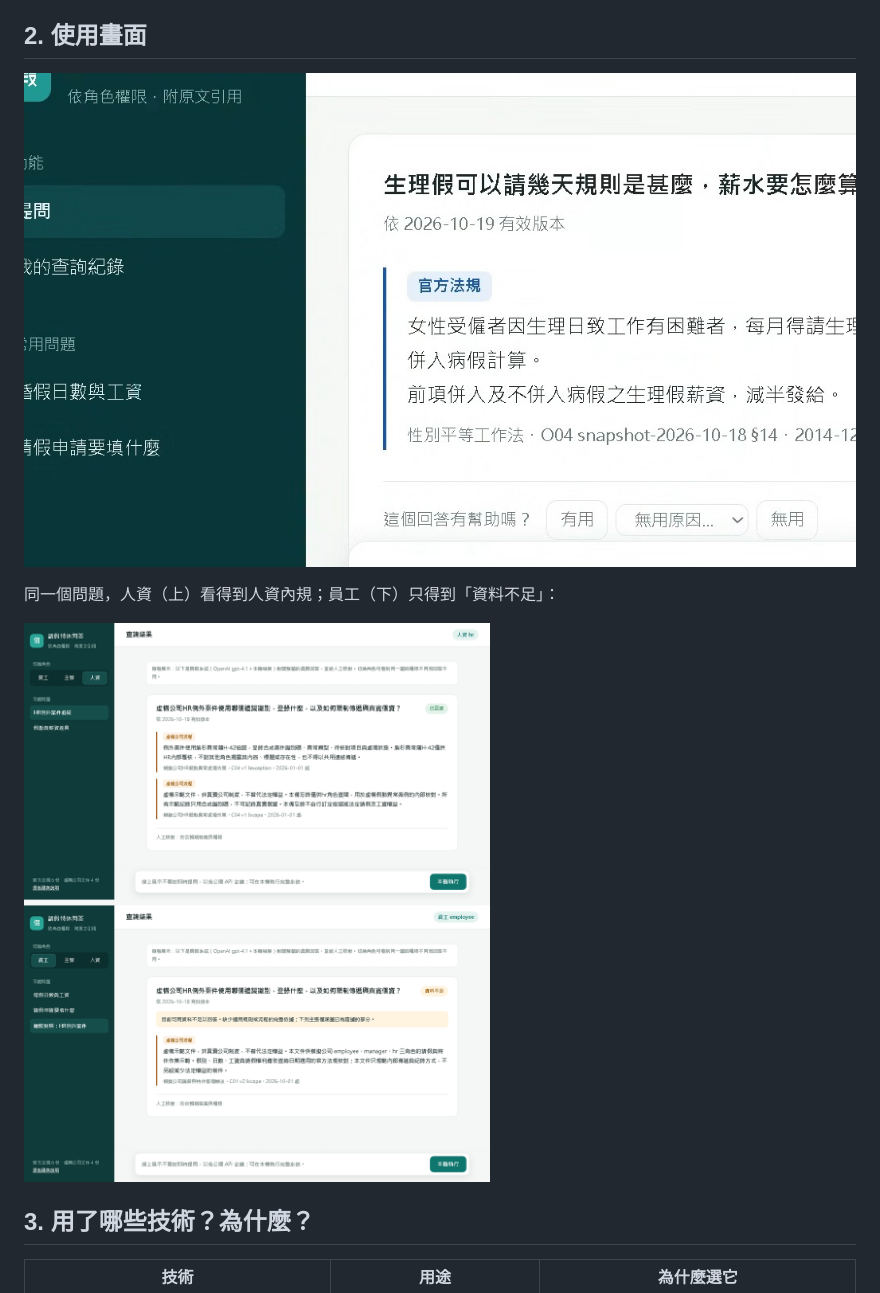
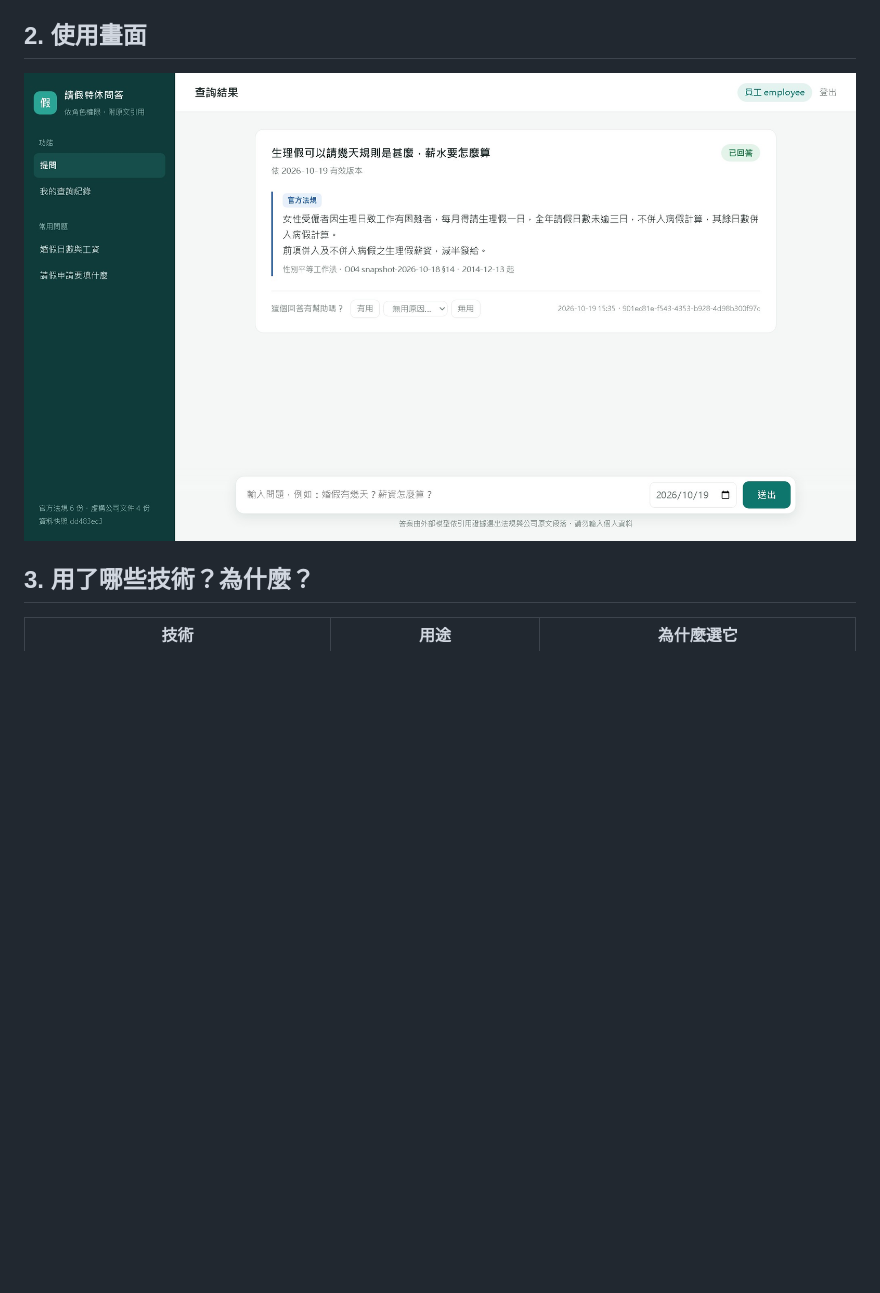
Before and after one commit to lee851104/hr_rag, a Markdown page: README.md, the part around the change. Rendered like a GitHub page; pictures changed too: docs/readme_pic.jpg, docs/readme_pic_permission.png (deleted); blank space fills up the shorter version.

Commit message:
README：使用畫面改為一張完整系統截圖
以正式模板與樣式重現本機實際查詢（員工詢問生理假）的完整畫面，
取代原本的局部截圖與權限對照圖。

Co-Authored-By: Claude Opus 5.5 <noreply@anthropic.com>

```diff
--- a/README.md
+++ b/README.md
@@ -18,11 +18,7 @@
 
 ## 2. 使用畫面
 
-![提問與原文引用](docs/readme_pic.jpg)
-
-同一個問題，人資（上）看得到人資內規；員工（下）只得到「資料不足」：
-
-![依角色權限回答](docs/readme_pic_permission.png)
+![系統畫面：員工詢問生理假，回答附官方法規原文與出處](docs/readme_pic.jpg)
 
 ## 3. 用了哪些技術？為什麼？
 
```
